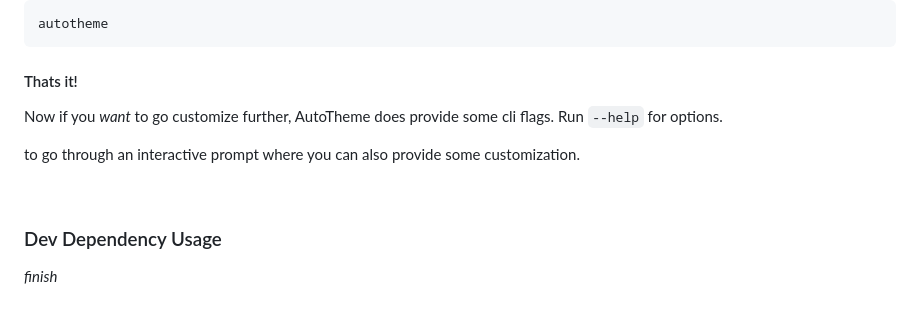
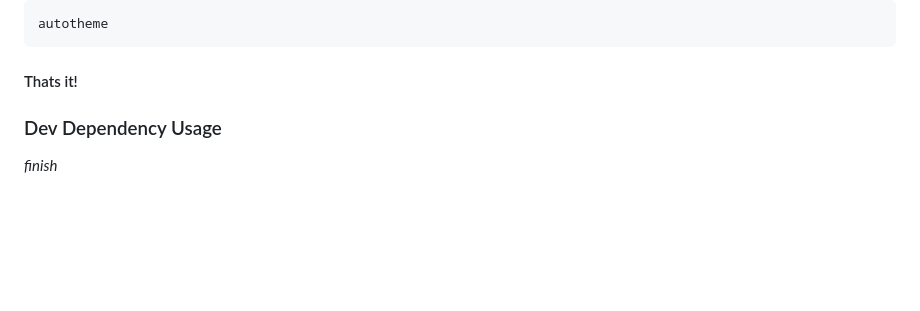
Before and after one commit to damienbullis/autotheme, a Markdown page: README.md, the part around one of its changes. GitHub-like rendering; blank space fills up the shorter version.

````diff
--- a/README.md
+++ b/README.md
@@ -63,13 +65,6 @@ autotheme
 ```
 
 #### Thats it!
-
-Now if you _want_ to go customize further, AutoTheme does provide some cli flags.
-Run `--help` for options.
-
-to go through an interactive prompt where you can also provide some customization.
-
-<br>
 
 ### Dev Dependency Usage
 
````
Also changed, not shown: other parts of README.md (+2 -0 lines).
